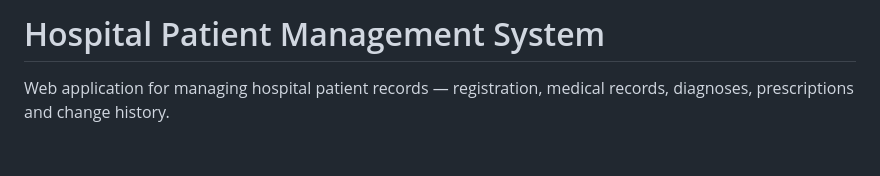
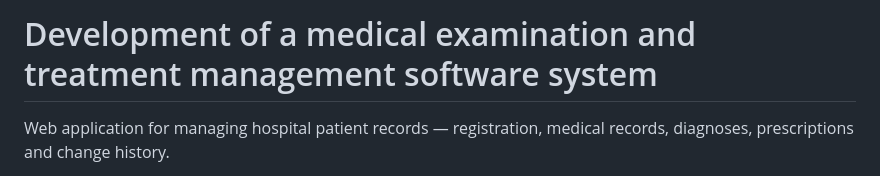
Before and after one commit to noammtran/Hospital-data-management, a Markdown page: README.md, the part around the change. Drawn GitHub-style; blank space fills up the shorter version.

Commit message:
readme title

```diff
--- a/README.md
+++ b/README.md
@@ -1,4 +1,4 @@
-# Hospital Patient Management System
+# Development of a medical examination and treatment management software system
 
 Web application for managing hospital patient records — registration, medical records, diagnoses, prescriptions and change history.
 
```
